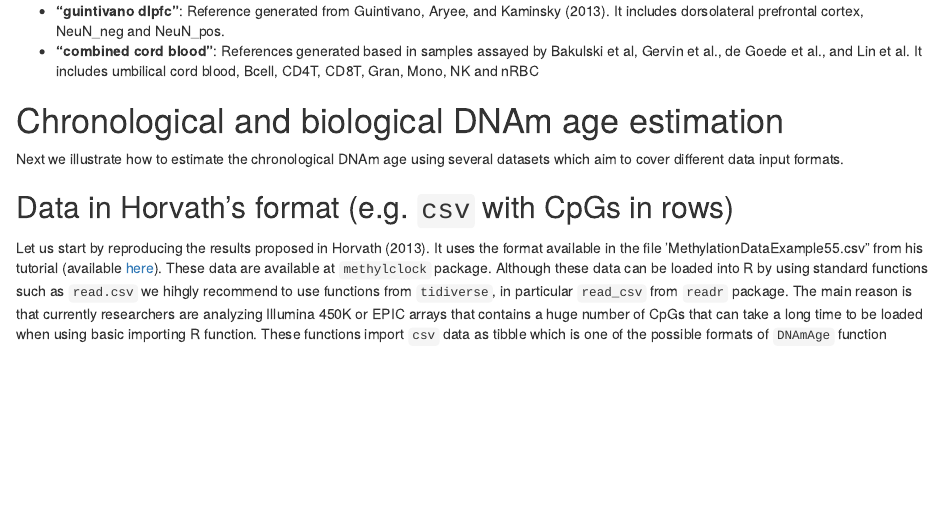
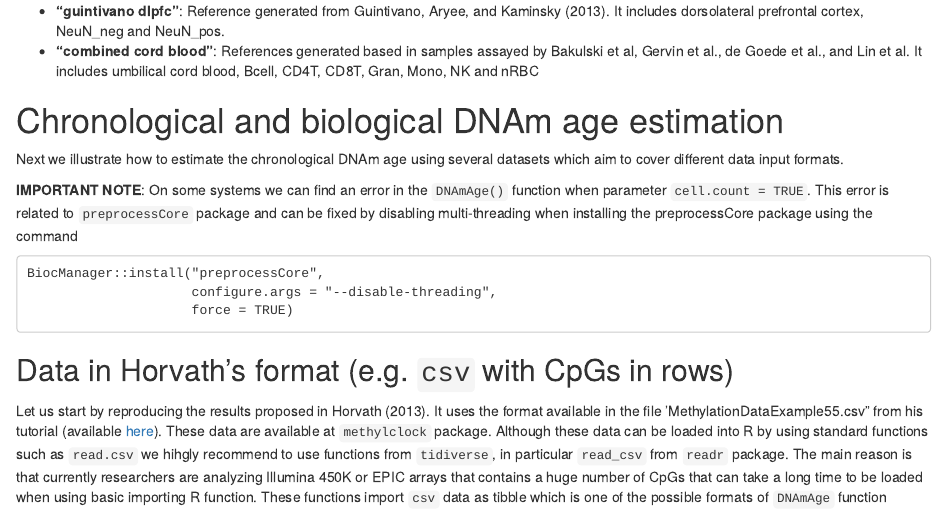
Before and after one commit to isglobal-brge/methylclock, an R Markdown document (vignettes/methylclock.Rmd): the page in a window 1100 px wide, from 3620 px down. Rendered offline with R 4.5, knitr and Pandoc, with nearby package versions; drawn as R Markdown's standard HTML page in place of the format the file asks for; some code elsewhere in the file could not run offline; common packages that the code uses without loading them are loaded.

Commit message:
Added preprocessCore error message

````diff
--- a/R/meffilEstimateCellCountsFromBetas.R
+++ b/R/meffilEstimateCellCountsFromBetas.R
@@ -69,8 +69,14 @@ quantile.normalize.betas <- function(beta, subsets,
         full.quantiles <- quantiles[[subset.name]]$beta
         full.quantiles <- approx( seq_len(length(full.quantiles)),
                                 full.quantiles, seq_len(length(subset)) )$y
-        beta[subset, ] <- preprocessCore::normalize.quantiles.use.target(
-                                beta[subset, , drop = FALSE], full.quantiles )
+        tryCatch(
+            beta[subset, ] <- preprocessCore::normalize.quantiles.use.target(
+                beta[subset, , drop = FALSE],
+                full.quantiles
+            ),error = function(e){
+                message("An error occurred:\n", e, " try to disable threading in preprocessCore package")
+            }
+        )
     }
     beta
 }
--- a/vignettes/methylclock.Rmd
+++ b/vignettes/methylclock.Rmd
@@ -255,6 +255,19 @@ umbilical cord blood, Bcell, CD4T, CD8T, Gran, Mono, NK and nRBC
 
 Next we illustrate how to estimate the chronological DNAm age using several
 datasets which aim to cover different data input formats.
+
+
+**IMPORTANT NOTE**: On some systems we can find an error in the `DNAmAge()`
+function when parameter `cell.count = TRUE`. This error is related to
+`preprocessCore` package and can be fixed by disabling multi-threading
+when installing the preprocessCore package using the command
+
+```
+BiocManager::install("preprocessCore",
+                     configure.args = "--disable-threading",
+                     force = TRUE)
+```
+
 
 ## Data in Horvath's format (e.g. `csv` with CpGs in rows) {#section-example}
 Let us start by reproducing the results proposed in @horvath2013dna. It uses
````
Also changed, not shown: 1 other file.
